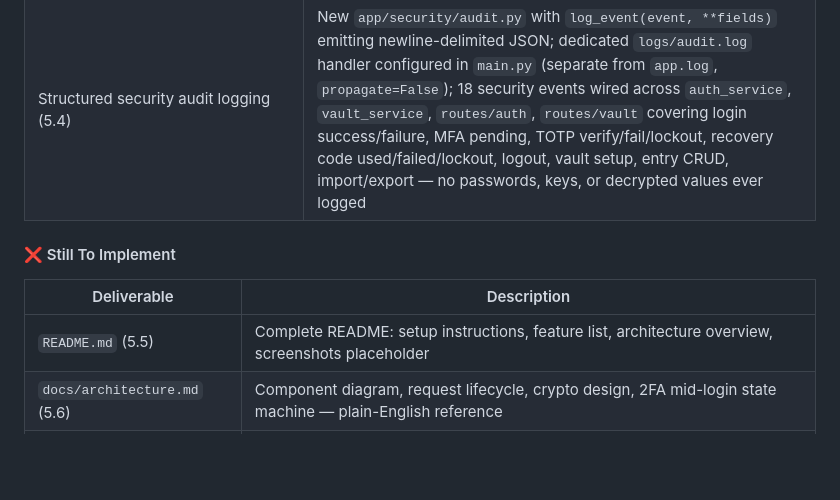
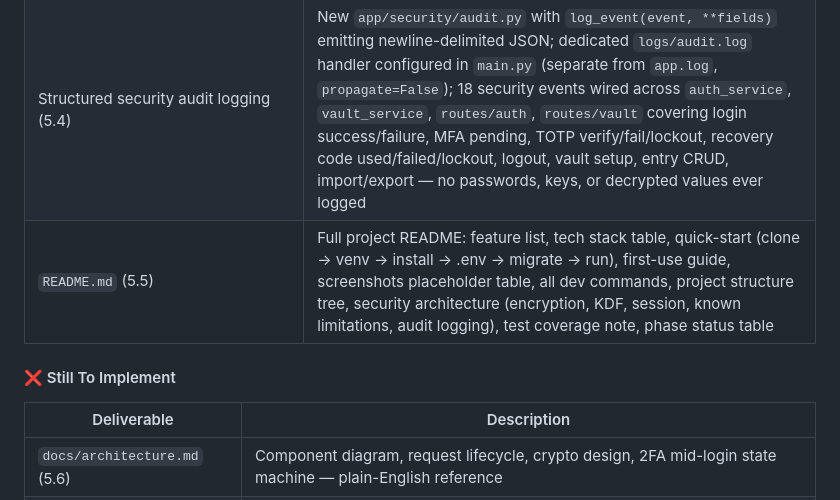
Before and after one commit to Thedeadman0612/SecureVault, a Markdown page: CLAUDE.md, the part around the change. Rendered like a GitHub page; blank space fills up the shorter version.

Commit message:
Add README.md with setup, instructions details, features list, and architectural details

```diff
--- a/CLAUDE.md
+++ b/CLAUDE.md
@@ -200,12 +200,12 @@ pytest ≥80% coverage, Ruff zero violations, full type hints, structured loggin
 | **Coverage total** | **88%** (up from 74.66% baseline; target ≥80% ✅) |
 | Full type hints (5.3) | Added missing return types to `database/session.py`, fixed `routes/auth.py` and `routes/vault.py` route return types (`-> Response` instead of narrow `HTMLResponse`/`RedirectResponse`); suppressed two framework false positives (`pydantic-settings` `call-arg`, Starlette ASGI `arg-type`); `mypy --ignore-missing-imports` now reports zero errors in production code |
 | Structured security audit logging (5.4) | New `app/security/audit.py` with `log_event(event, **fields)` emitting newline-delimited JSON; dedicated `logs/audit.log` handler configured in `main.py` (separate from `app.log`, `propagate=False`); 18 security events wired across `auth_service`, `vault_service`, `routes/auth`, `routes/vault` covering login success/failure, MFA pending, TOTP verify/fail/lockout, recovery code used/failed/lockout, logout, vault setup, entry CRUD, import/export — no passwords, keys, or decrypted values ever logged |
+| `README.md` (5.5) | Full project README: feature list, tech stack table, quick-start (clone → venv → install → .env → migrate → run), first-use guide, screenshots placeholder table, all dev commands, project structure tree, security architecture (encryption, KDF, session, known limitations, audit logging), test coverage note, phase status table |
 
 #### ❌ Still To Implement
 
 | Deliverable | Description |
 |---|---|
-| `README.md` (5.5) | Complete README: setup instructions, feature list, architecture overview, screenshots placeholder |
 | `docs/architecture.md` (5.6) | Component diagram, request lifecycle, crypto design, 2FA mid-login state machine — plain-English reference |
 | `docs/threat_model.md` (5.7) | Assets, threats, mitigations, known limitations (server-side decryption, Python memory, TOTP replay window) |
 
```
Also changed, not shown: README.md (added, +235 -0 lines).
